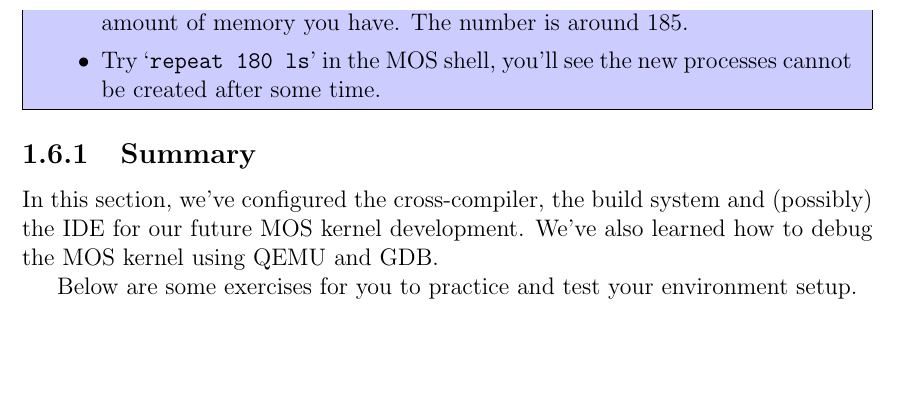
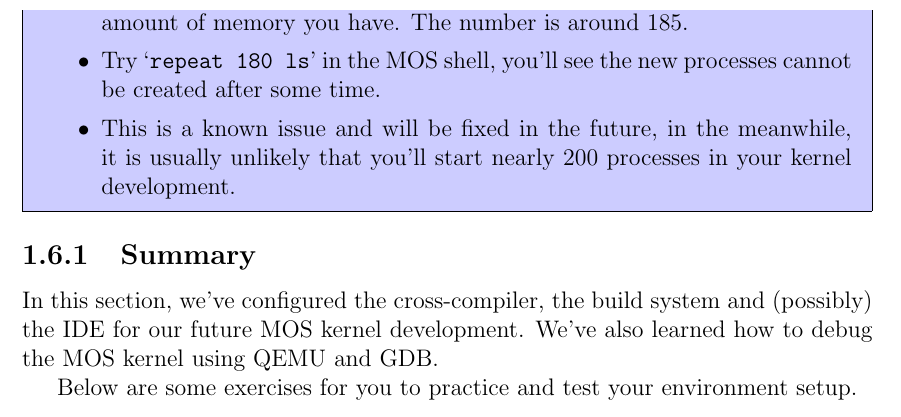
Before and after one commit to moodyhunter/MOS-labs, a LaTeX document (lab-tutorial.tex, which reads chapters/lab.1.devenv.tex): part of page 16 of 42, cut so that both start at the same text, the shorter picture padded with empty space. Compiled offline with pdfLaTeX.

Commit message:
labs: update lab 1

```diff
--- a/chapters/lab.1.devenv.tex
+++ b/chapters/lab.1.devenv.tex
@@ -468,6 +468,9 @@ you to run some simple commands.
 
     \item Try `\texttt{repeat 180 ls}' in the MOS shell, you'll see the new processes
     cannot be created after some time.
+
+    \item This is a known issue and will be fixed in the future, in the meanwhile, it is
+    usually unlikely that you'll start nearly 200 processes in your kernel development.
 \end{note*}
 
 \subsection{Summary}
```
